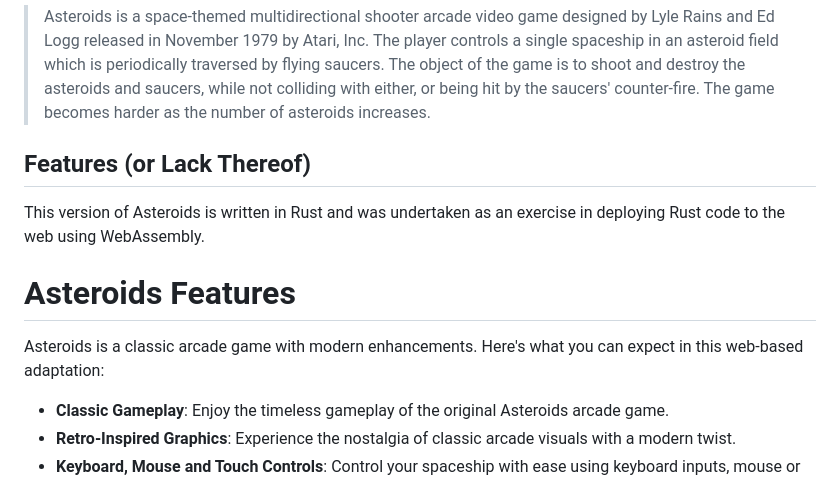
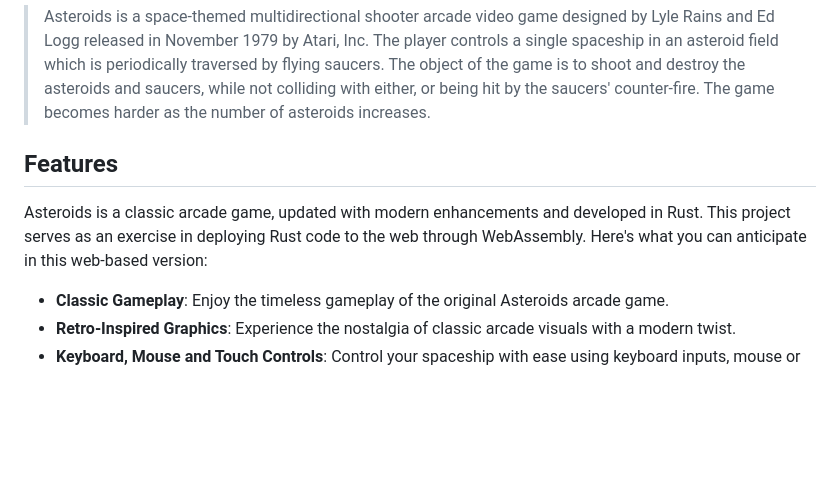
Before and after one commit to keithbugeja/asteroids, a Markdown page: README.md, the part around the change. GitHub-like rendering; blank space fills up the shorter version.

```diff
--- a/README.md
+++ b/README.md
@@ -9,13 +9,9 @@ Asteroids is a classic arcade game where players control a triangular spaceship
 From Wikipedia:
 > Asteroids is a space-themed multidirectional shooter arcade video game designed by Lyle Rains and Ed Logg released in November 1979 by Atari, Inc. The player controls a single spaceship in an asteroid field which is periodically traversed by flying saucers. The object of the game is to shoot and destroy the asteroids and saucers, while not colliding with either, or being hit by the saucers' counter-fire. The game becomes harder as the number of asteroids increases.
 
-## Features (or Lack Thereof)
+## Features
 
-This version of Asteroids is written in Rust and was undertaken as an exercise in deploying Rust code to the web using WebAssembly.
-
-# Asteroids Features
-
-Asteroids is a classic arcade game with modern enhancements. Here's what you can expect in this web-based adaptation:
+Asteroids is a classic arcade game, updated with modern enhancements and developed in Rust. This project serves as an exercise in deploying Rust code to the web through WebAssembly. Here's what you can anticipate in this web-based version:
 
 - **Classic Gameplay**: Enjoy the timeless gameplay of the original Asteroids arcade game.
 - **Retro-Inspired Graphics**: Experience the nostalgia of classic arcade visuals with a modern twist.
```
